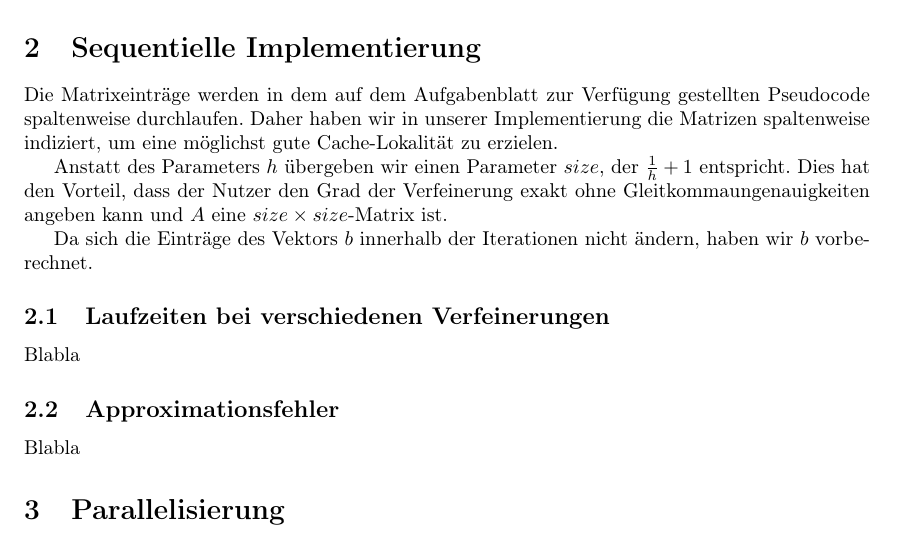
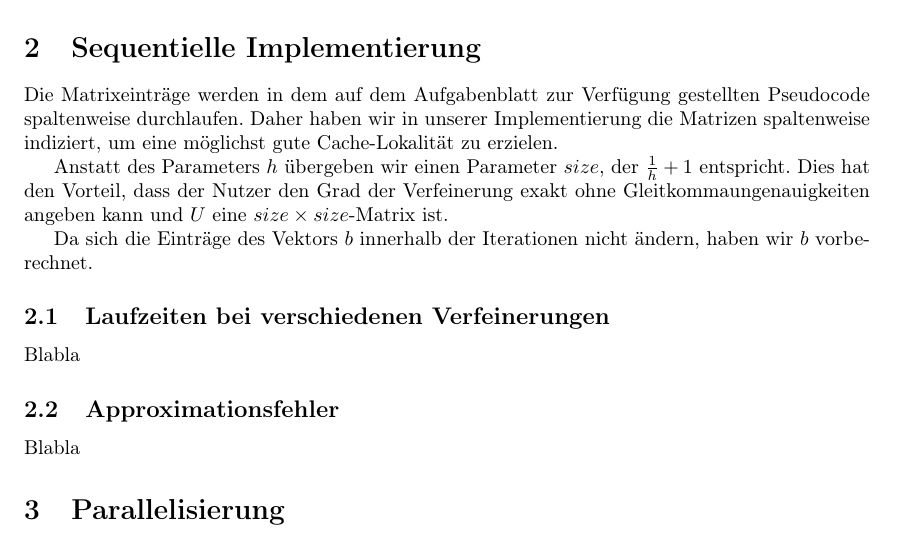
Before and after one commit to lutteropp/parallelDG, a LaTeX paper (doc/doku.tex): part of page 2 of 4, cut so that both start at the same text. Compiled offline with pdfLaTeX.

Commit message:
Typo in Dokumentation korrigiert

```diff
--- a/doc/doku.tex
+++ b/doc/doku.tex
@@ -118,7 +118,7 @@ Blabla
 
 Die Matrixeinträge werden in dem auf dem Aufgabenblatt zur Verfügung gestellten Pseudocode spaltenweise durchlaufen. Daher haben wir in unserer Implementierung die Matrizen spaltenweise indiziert, um eine möglichst gute Cache-Lokalität zu erzielen.
 
-Anstatt des Parameters $h$ übergeben wir einen Parameter $size$, der $\frac{1}{h}+1$ entspricht. Dies hat den Vorteil, dass der Nutzer den Grad der Verfeinerung exakt ohne Gleitkommaungenauigkeiten angeben kann und $A$ eine $size \times size$-Matrix ist.
+Anstatt des Parameters $h$ übergeben wir einen Parameter $size$, der $\frac{1}{h}+1$ entspricht. Dies hat den Vorteil, dass der Nutzer den Grad der Verfeinerung exakt ohne Gleitkommaungenauigkeiten angeben kann und $U$ eine $size \times size$-Matrix ist.
 
 Da sich die Einträge des Vektors $b$ innerhalb der Iterationen nicht ändern, haben wir $b$ vorberechnet.
 
```
